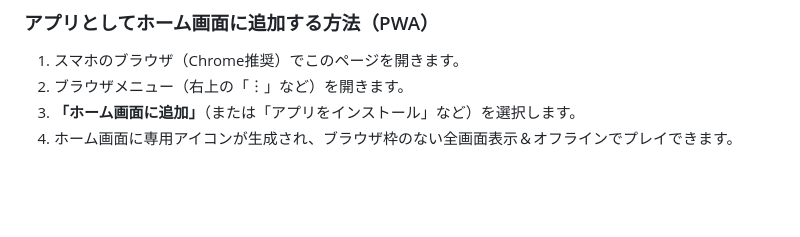
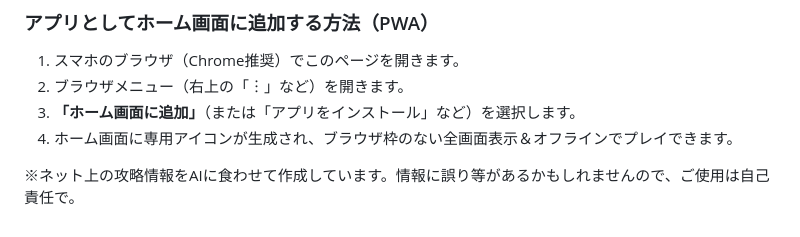
Before and after one commit to chichikinman/shiren6-tool, a Markdown page: README.md, the part around the change. GitHub-like rendering; blank space fills up the shorter version.

```diff
--- a/README.md
+++ b/README.md
@@ -71,3 +71,7 @@
 2. ブラウザメニュー（右上の「︙」など）を開きます。
 3. **「ホーム画面に追加」**（または「アプリをインストール」など）を選択します。
 4. ホーム画面に専用アイコンが生成され、ブラウザ枠のない全画面表示＆オフラインでプレイできます。
+
+
+
+※ネット上の攻略情報をAIに食わせて作成しています。情報に誤り等があるかもしれませんので、ご使用は自己責任で。
```
